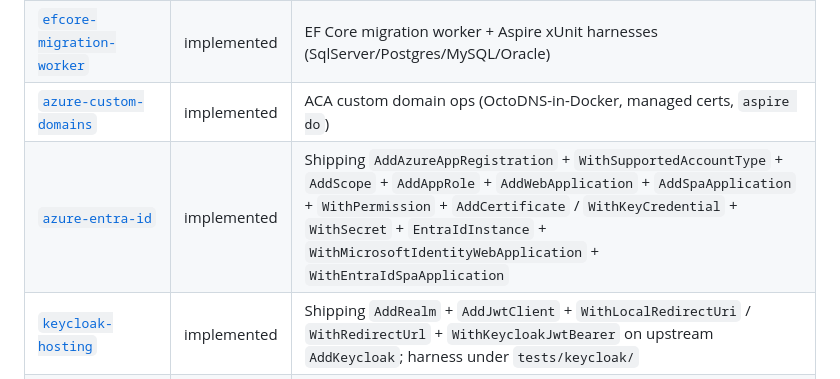
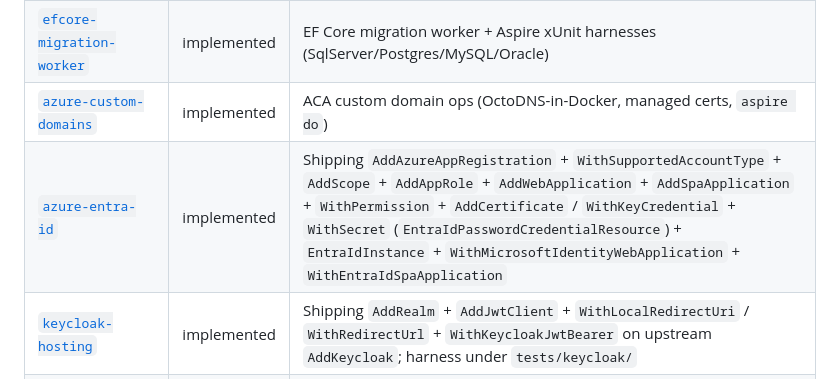
Before and after one commit to neox-technology/aspire, a Markdown page: specs/README.md, the part around the change. Rendered like a GitHub page.

Commit message:
Document EntraIdPasswordCredentialResource lifecycle

```diff
--- a/specs/README.md
+++ b/specs/README.md
@@ -75,7 +75,7 @@ After creating or updating a feature, refresh the index below **and** the status
 | [`nuget-org`](features/nuget-org.md) | defined | Arcade local pack; nuget.org identity; publish workflows absent |
 | [`efcore-migration-worker`](features/efcore-migration-worker.md) | implemented | EF Core migration worker + Aspire xUnit harnesses (SqlServer/Postgres/MySQL/Oracle) |
 | [`azure-custom-domains`](features/azure-custom-domains.md) | implemented | ACA custom domain ops (OctoDNS-in-Docker, managed certs, `aspire do`) |
-| [`azure-entra-id`](features/azure-entra-id.md) | implemented | Shipping `AddAzureAppRegistration` + `WithSupportedAccountType` + `AddScope` + `AddAppRole` + `AddWebApplication` + `AddSpaApplication` + `WithPermission` + `AddCertificate` / `WithKeyCredential` + `WithSecret` + `EntraIdInstance` + `WithMicrosoftIdentityWebApplication` + `WithEntraIdSpaApplication` |
+| [`azure-entra-id`](features/azure-entra-id.md) | implemented | Shipping `AddAzureAppRegistration` + `WithSupportedAccountType` + `AddScope` + `AddAppRole` + `AddWebApplication` + `AddSpaApplication` + `WithPermission` + `AddCertificate` / `WithKeyCredential` + `WithSecret` (`EntraIdPasswordCredentialResource`) + `EntraIdInstance` + `WithMicrosoftIdentityWebApplication` + `WithEntraIdSpaApplication` |
 | [`keycloak-hosting`](features/keycloak-hosting.md) | implemented | Shipping `AddRealm` + `AddJwtClient` + `WithLocalRedirectUri` / `WithRedirectUrl` + `WithKeycloakJwtBearer` on upstream `AddKeycloak`; harness under `tests/keycloak/` |
 | [`azure-provisioning-graph`](features/azure-provisioning-graph.md) | implemented | Shipping `Neox.Azure.Provisioning.Graph` — source-generated Graph Bicep constructs from msgraph-bicep-types v1.0/1.0.0 |
 | [`keycloak-provisioning-realm`](features/keycloak-provisioning-realm.md) | implemented | Shipping `Neox.Keycloak.Provisioning.Realm` — source-generated realm POCOs from Keycloak Admin REST OpenAPI 26.2.5 |
```
Also changed, not shown: specs/features/azure-entra-id.md (+16 -15 lines), specs/features/domain-glossary.md (+6 -5 lines).
